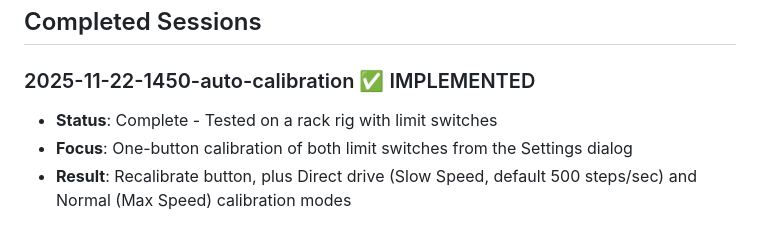
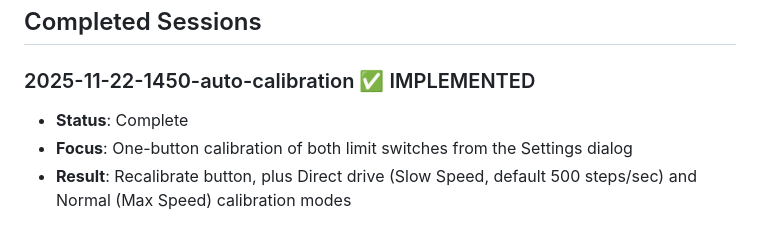
Before and after one commit to costyn/lilygo-motion-controller, a Markdown page: requirements/index.md, the part around the change. Drawn GitHub-style.

Commit message:
docs: correct auto-calibration session status
Co-Authored-By: Claude Opus 5.5 <noreply@anthropic.com>

```diff
--- a/requirements/index.md
+++ b/requirements/index.md
@@ -3,7 +3,7 @@
 ## Completed Sessions
 
 ### 2025-11-22-1450-auto-calibration ✅ IMPLEMENTED
-- **Status**: Complete - Tested on a rack rig with limit switches
+- **Status**: Complete
 - **Focus**: One-button calibration of both limit switches from the Settings dialog
 - **Result**: Recalibrate button, plus Direct drive (Slow Speed, default 500 steps/sec) and Normal (Max Speed) calibration modes
 
```
